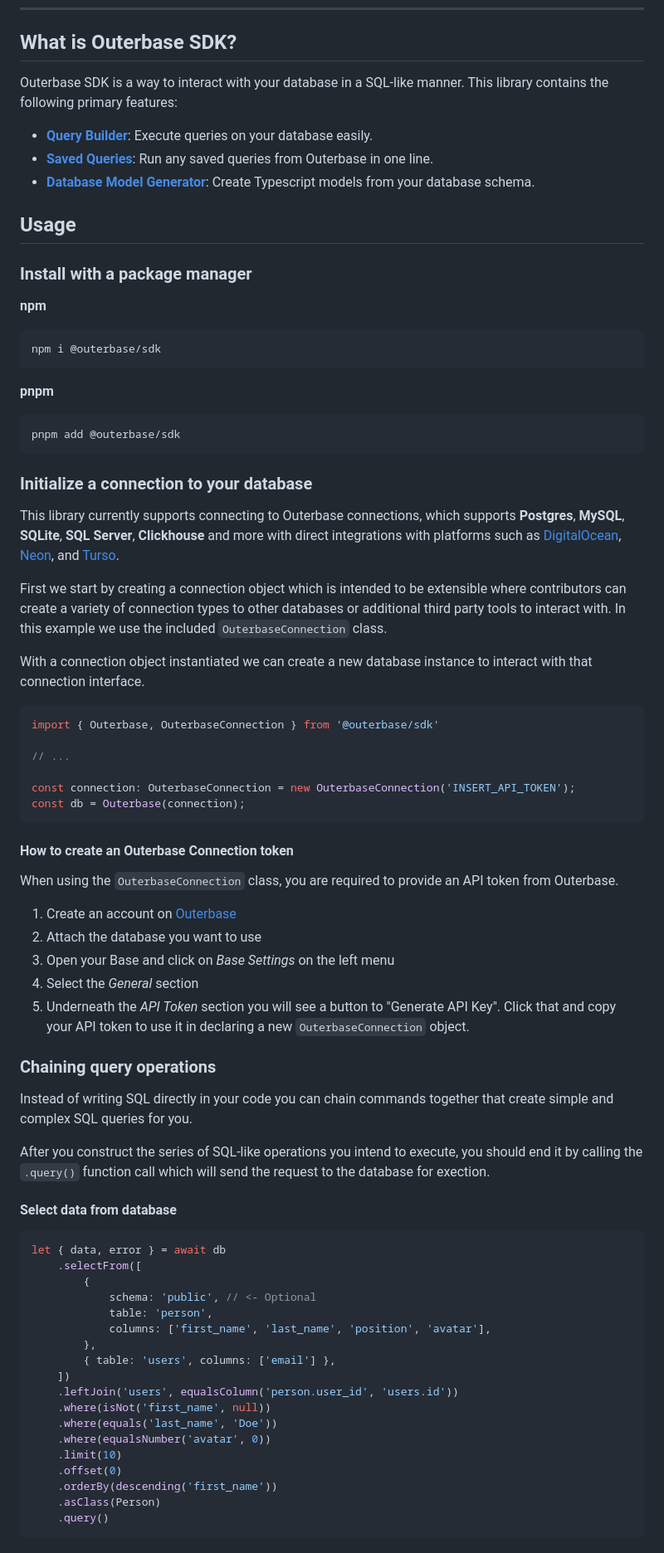
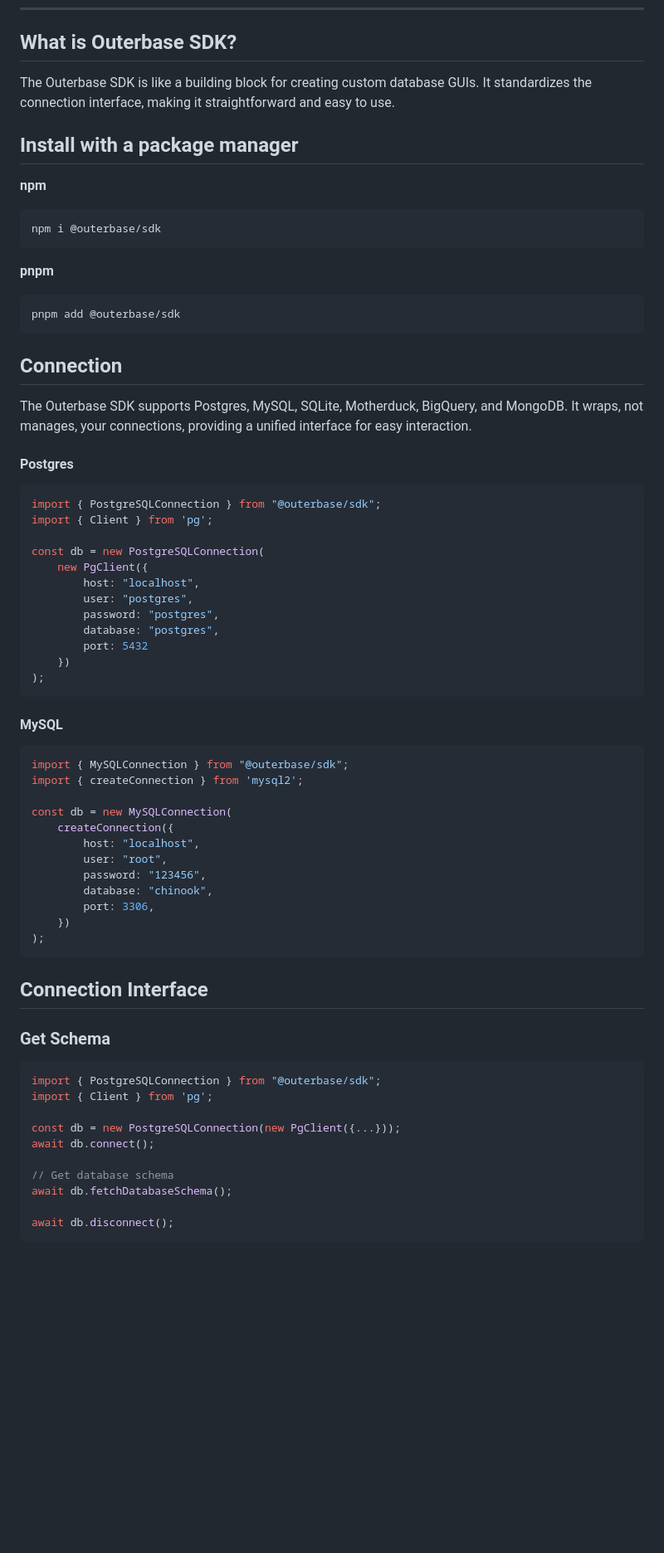
Before and after one commit to outerbase/sdk, a Markdown page: README.md, the part around one of its changes. Shown at 83% size. Rendered like a GitHub page; blank space fills up the shorter version.

````diff
--- a/README.md
+++ b/README.md
@@ -21,15 +21,10 @@
 
 ## What is Outerbase SDK?
 
-Outerbase SDK is a way to interact with your database in a SQL-like manner. This library contains the following primary features:
+The Outerbase SDK is like a building block for creating custom database GUIs. It standardizes the connection interface, making it straightforward and easy to use.
 
-- [**Query Builder**](#chaining-query-operations): Execute queries on your database easily.
-- [**Saved Queries**](#run-saved-outerbase-queries): Run any saved queries from Outerbase in one line.
-- [**Database Model Generator**](#generate-models-from-your-database): Create Typescript models from your database schema.
 
-## Usage
-
-### Install with a package manager
+## Install with a package manager
 
 **npm**
 ```
@@ -41,58 +36,60 @@ npm i @outerbase/sdk
 pnpm add @outerbase/sdk
 ```
 
-### Initialize a connection to your database
 
-This library currently supports connecting to Outerbase connections, which supports **Postgres**, **MySQL**, **SQLite**, **SQL Server**, **Clickhouse** and more with direct integrations with platforms such as [DigitalOcean](https://digitalocean.com), [Neon](https://neon.tech), and [Turso](https://turso.tech).
+## Connection
 
-First we start by creating a connection object which is intended to be extensible where contributors can create a variety of connection types to other databases or additional third party tools to interact with. In this example we use the included `OuterbaseConnection` class.
 
-With a connection object instantiated we can create a new database instance to interact with that connection interface.
 
-```ts
-import { Outerbase, OuterbaseConnection } from '@outerbase/sdk'
+The Outerbase SDK supports Postgres, MySQL, SQLite, Motherduck, BigQuery, and MongoDB. It wraps, not manages, your connections, providing a unified interface for easy interaction.
 
-// ...
+#### Postgres
 
-const connection: OuterbaseConnection = new OuterbaseConnection('INSERT_API_TOKEN');
-const db = Outerbase(connection);
+```typescript
+import { PostgreSQLConnection } from "@outerbase/sdk";
+import { Client } from 'pg';
+
+const db = new PostgreSQLConnection(
+    new PgClient({
+        host: "localhost",
+        user: "postgres",
+        password: "postgres",
+        database: "postgres",
+        port: 5432
+    })
+);
 ```
 
-#### How to create an Outerbase Connection token
+#### MySQL
 
-When using the `OuterbaseConnection` class, you are required to provide an API token from Outerbase.
+```typescript
+import { MySQLConnection } from "@outerbase/sdk";
+import { createConnection } from 'mysql2';
 
-1. Create an account on [Outerbase](https://app.outerbase.com/)
-2. Attach the database you want to use
-3. Open your Base and click on _Base Settings_ on the left menu
-4. Select the _General_ section
-5. Underneath the _API Token_ section you will see a button to "Generate API Key". Click that and copy your API token to use it in declaring a new `OuterbaseConnection` object.
+const db = new MySQLConnection(
+    createConnection({
+        host: "localhost",
+        user: "root",
+        password: "123456",
+        database: "chinook",
+        port: 3306,
+    })
+);
+```
+## Connection Interface
 
-### Chaining query operations
+### Get Schema
 
-Instead of writing SQL directly in your code you can chain commands together that create simple and complex SQL queries for you.
+```typescript
+import { PostgreSQLConnection } from "@outerbase/sdk";
+import { Client } from 'pg';
 
-After you construct the series of SQL-like operations you intend to execute, you should end it by calling the `.query()` function call which will send the request to the database for exection.
+const db = new PostgreSQLConnection(new PgClient({...}));
+await db.connect();
 
-#### Select data from database
-```ts
-let { data, error } = await db
-    .selectFrom([
-        {
-            schema: 'public', // <- Optional
-            table: 'person',
-            columns: ['first_name', 'last_name', 'position', 'avatar'],
-        },
-        { table: 'users', columns: ['email'] },
-    ])
-    .leftJoin('users', equalsColumn('person.user_id', 'users.id'))
-    .where(isNot('first_name', null))
-    .where(equals('last_name', 'Doe'))
-    .where(equalsNumber('avatar', 0))
-    .limit(10)
-    .offset(0)
-    .orderBy(descending('first_name'))
-    .asClass(Person)
-    .query()
+// Get database schema
+await db.fetchDatabaseSchema();
+
+await db.disconnect();
 ```
 
````
Also changed, not shown: other parts of README.md (+161 -81 lines).
